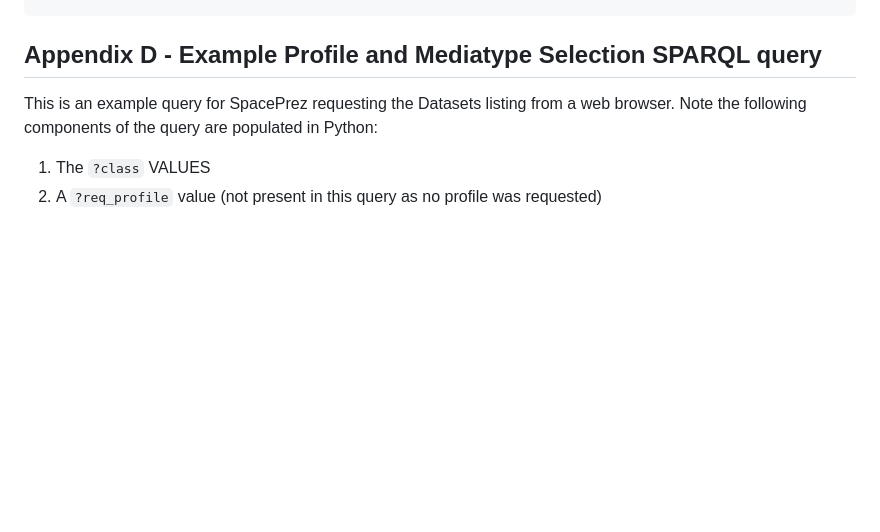
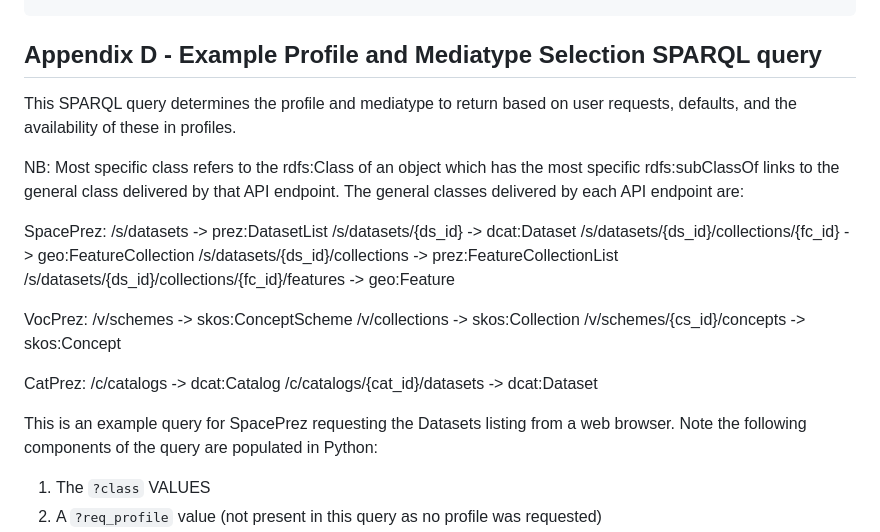
Before and after one commit to RDFLib/prez, a Markdown page: README-Dev.md, the part around the change. Drawn GitHub-style; blank space fills up the shorter version.

Commit message:
Add detail to profiles/mediatype Appendix

````diff
--- a/README-Dev.md
+++ b/README-Dev.md
@@ -301,6 +301,27 @@ WHERE {
 }
 ```
 ## Appendix D - Example Profile and Mediatype Selection SPARQL query
+This SPARQL query determines the profile and mediatype to return based on user requests,
+defaults, and the availability of these in profiles.
+
+NB: Most specific class refers to the rdfs:Class of an object which has the most specific rdfs:subClassOf links to the general class delivered by that API endpoint. The general classes delivered by each API endpoint are:
+
+SpacePrez:
+/s/datasets -> prez:DatasetList
+/s/datasets/{ds_id} -> dcat:Dataset
+/s/datasets/{ds_id}/collections/{fc_id} -> geo:FeatureCollection
+/s/datasets/{ds_id}/collections -> prez:FeatureCollectionList
+/s/datasets/{ds_id}/collections/{fc_id}/features -> geo:Feature
+
+VocPrez:
+/v/schemes -> skos:ConceptScheme
+/v/collections -> skos:Collection
+/v/schemes/{cs_id}/concepts -> skos:Concept
+
+CatPrez:
+/c/catalogs -> dcat:Catalog
+/c/catalogs/{cat_id}/datasets -> dcat:Dataset
+
 This is an example query for SpacePrez requesting the Datasets listing from a web browser. Note the following components of the query are populated in Python:
 1. The `?class` VALUES
 2. A `?req_profile` value (not present in this query as no profile was requested)
````
